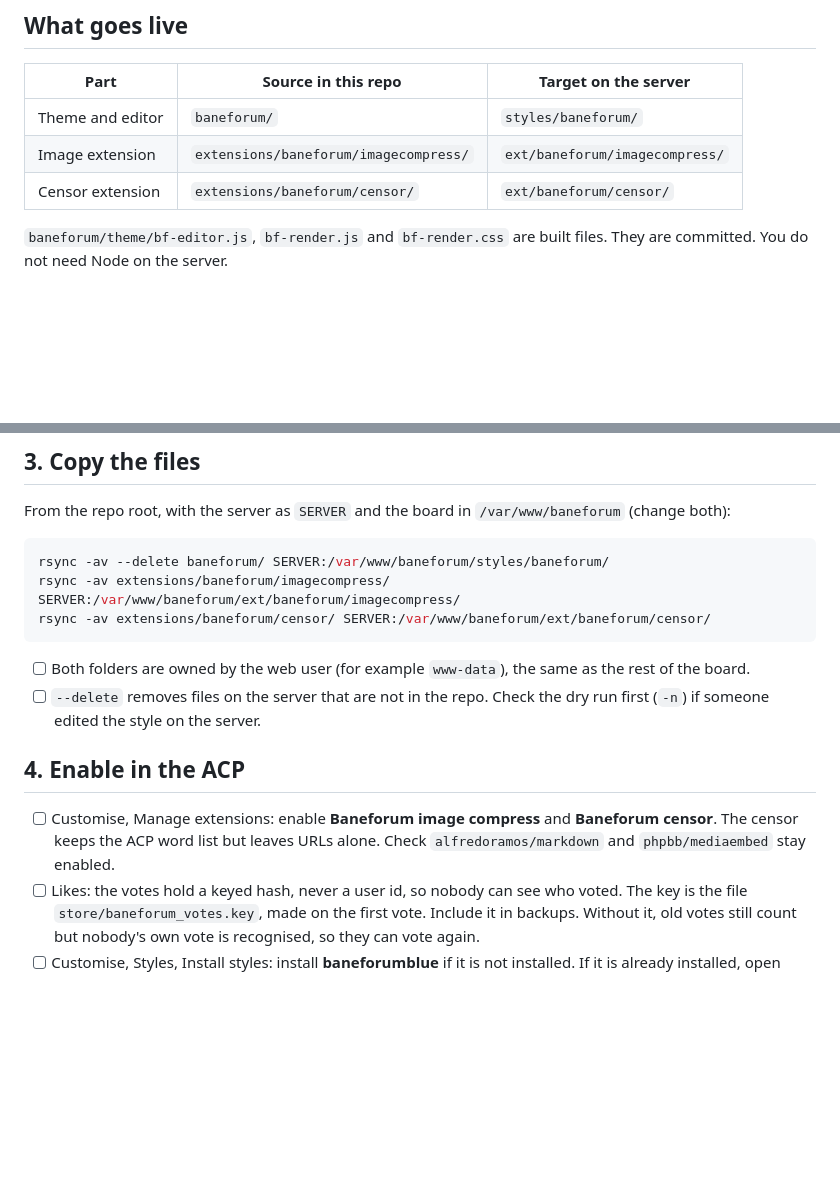
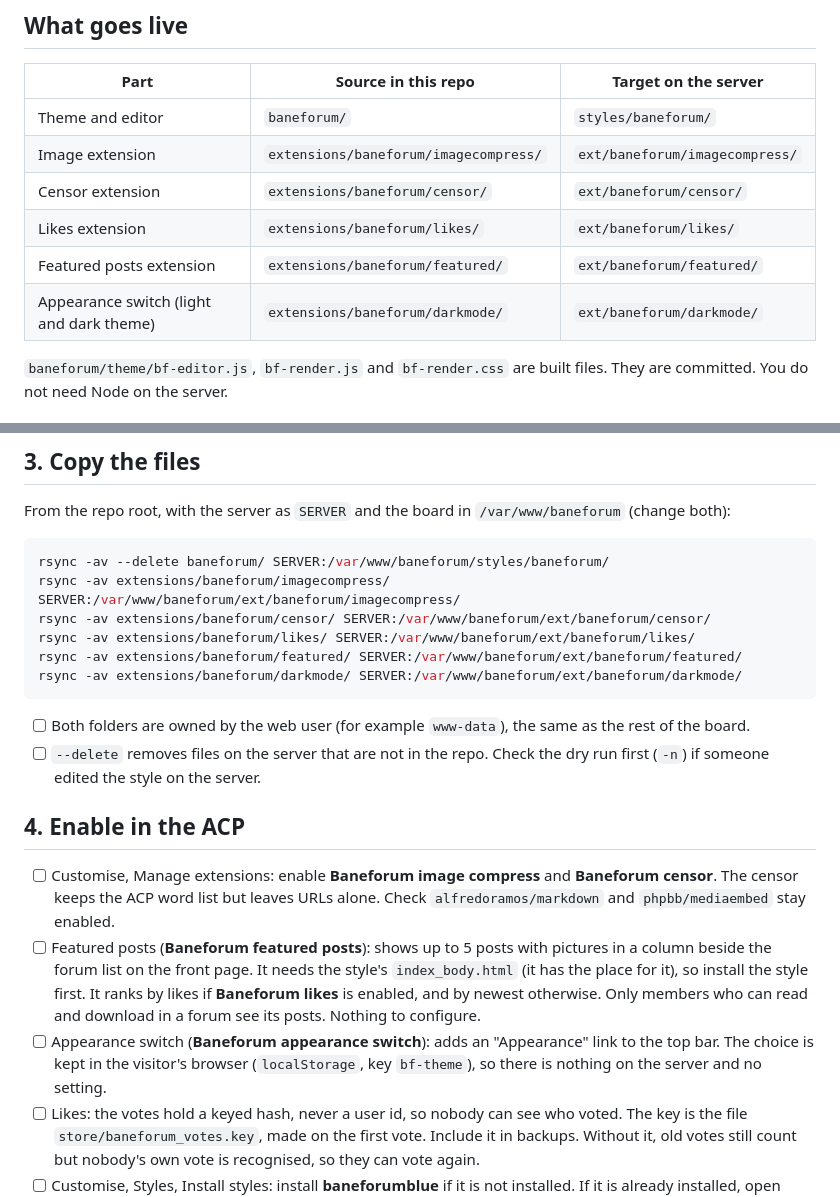
Before and after one commit to sjldk/baneforum-phpbb3-theme, a Markdown page: docs/production-install.md, 2 parts joined by grey strips. GitHub-like rendering; blank space fills up the shorter version.

Commit message:
Installationsvejledning: likes, fremhævede indlæg og udseendekontakt

````diff
--- a/docs/production-install.md
+++ b/docs/production-install.md
@@ -13,6 +13,9 @@ The theme needs no change to those two extensions.
 | Theme and editor | `baneforum/` | `styles/baneforum/` |
 | Image extension | `extensions/baneforum/imagecompress/` | `ext/baneforum/imagecompress/` |
 | Censor extension | `extensions/baneforum/censor/` | `ext/baneforum/censor/` |
+| Likes extension | `extensions/baneforum/likes/` | `ext/baneforum/likes/` |
+| Featured posts extension | `extensions/baneforum/featured/` | `ext/baneforum/featured/` |
+| Appearance switch (light and dark theme) | `extensions/baneforum/darkmode/` | `ext/baneforum/darkmode/` |
 
 `baneforum/theme/bf-editor.js`, `bf-render.js` and `bf-render.css` are built files. They are committed.
 You do not need Node on the server.
@@ -39,6 +42,9 @@ From the repo root, with the server as `SERVER` and the board in `/var/www/banef
 rsync -av --delete baneforum/ SERVER:/var/www/baneforum/styles/baneforum/
 rsync -av extensions/baneforum/imagecompress/ SERVER:/var/www/baneforum/ext/baneforum/imagecompress/
 rsync -av extensions/baneforum/censor/ SERVER:/var/www/baneforum/ext/baneforum/censor/
+rsync -av extensions/baneforum/likes/ SERVER:/var/www/baneforum/ext/baneforum/likes/
+rsync -av extensions/baneforum/featured/ SERVER:/var/www/baneforum/ext/baneforum/featured/
+rsync -av extensions/baneforum/darkmode/ SERVER:/var/www/baneforum/ext/baneforum/darkmode/
 ```
 
 - [ ] Both folders are owned by the web user (for example `www-data`), the same as the rest of the board.
@@ -47,6 +53,8 @@ rsync -av extensions/baneforum/censor/ SERVER:/var/www/baneforum/ext/baneforum/c
 ## 4. Enable in the ACP
 
 - [ ] Customise, Manage extensions: enable **Baneforum image compress** and **Baneforum censor**. The censor keeps the ACP word list but leaves URLs alone. Check `alfredoramos/markdown` and `phpbb/mediaembed` stay enabled.
+- [ ] Featured posts (**Baneforum featured posts**): shows up to 5 posts with pictures in a column beside the forum list on the front page. It needs the style's `index_body.html` (it has the place for it), so install the style first. It ranks by likes if **Baneforum likes** is enabled, and by newest otherwise. Only members who can read and download in a forum see its posts. Nothing to configure.
+- [ ] Appearance switch (**Baneforum appearance switch**): adds an "Appearance" link to the top bar. The choice is kept in the visitor's browser (`localStorage`, key `bf-theme`), so there is nothing on the server and no setting.
 - [ ] Likes: the votes hold a keyed hash, never a user id, so nobody can see who voted. The key is the file `store/baneforum_votes.key`, made on the first vote. Include it in backups. Without it, old votes still count but nobody's own vote is recognised, so they can vote again.
 - [ ] Customise, Styles, Install styles: install **baneforumblue** if it is not installed. If it is already installed, open Customise, Styles, and click Refresh on it so phpBB reads the new templates.
 - [ ] Make it the default style, or keep the old one default until you have tested.
````
